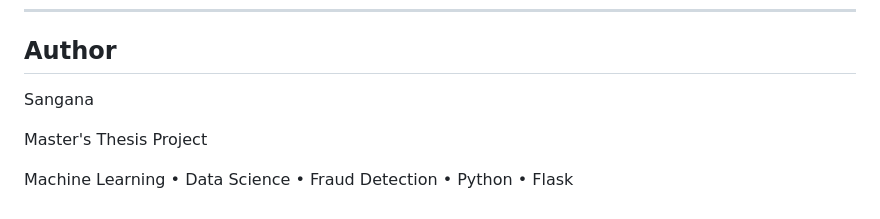
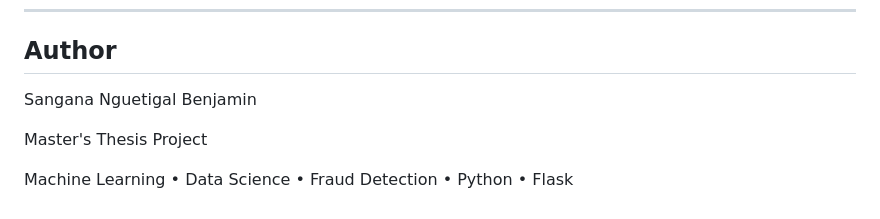
Before and after one commit to Sangana123/fraud-detection-project, a Markdown page: README.md, the part around the change. Rendered like a GitHub page.

```diff
--- a/README.md
+++ b/README.md
@@ -229,7 +229,7 @@ The work combines concepts from:
 
 ## Author
 
-Sangana
+Sangana Nguetigal Benjamin
 
 Master's Thesis Project
 
```
